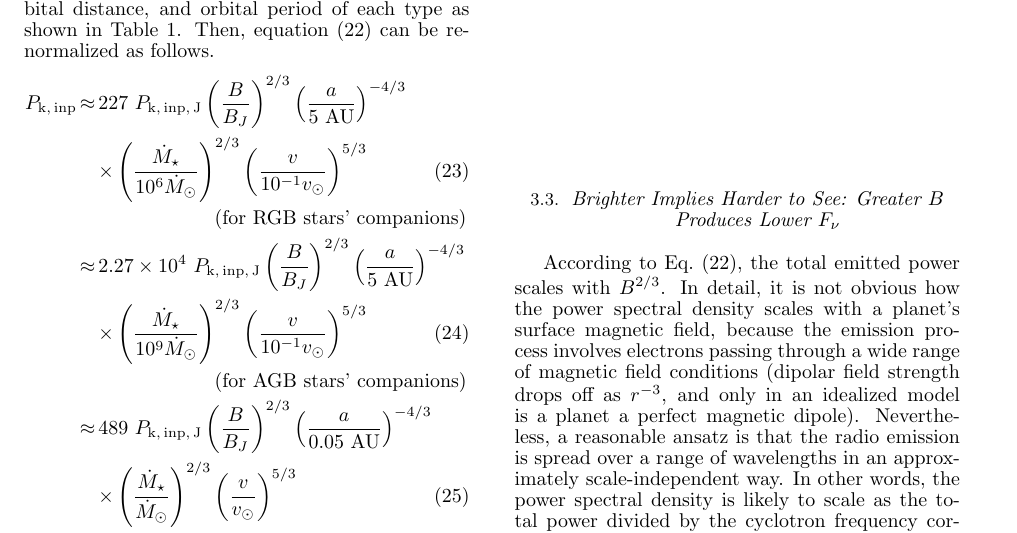
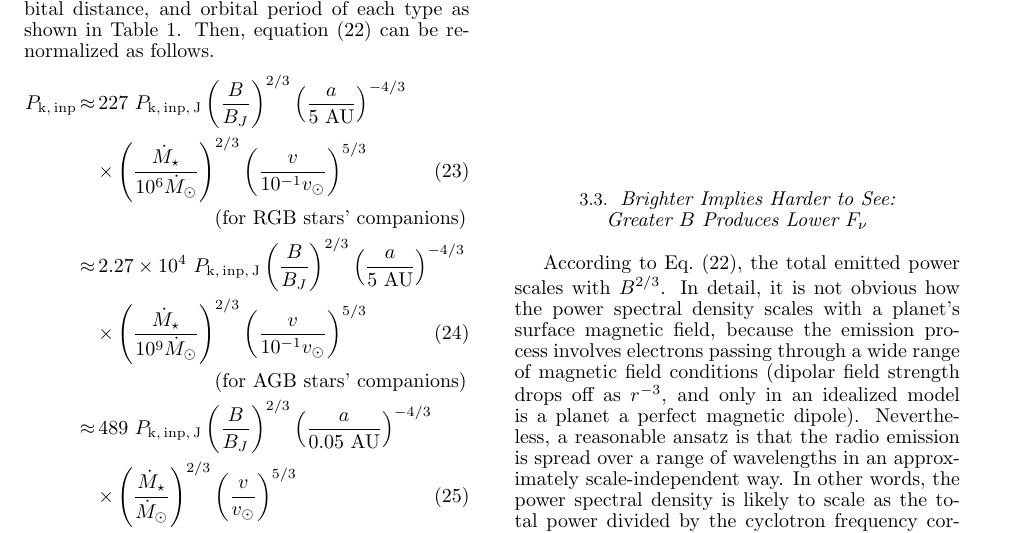
Before and after one commit to gitter-badger/radioRGHJ, a LaTeX document (ms.tex): part of page 5 of 10, cut so that both start at the same text. Compiled offline with pdfLaTeX.

Commit message:
Split Greater B => lower Fnu line

```diff
--- a/ms.tex
+++ b/ms.tex
@@ -539,7 +539,8 @@ RGHJ & $M_J$ & $B_J$ & 5 AU &  0.4 days \\ \hline
 
 
 %%%%%%%%%%%%%%%%%%%%%%%%%%%%%%%%%%%%%%%%%%%%%%%%%%%%%%%%%%%%%%%%%%%
-\subsection{Brighter Implies Harder to See: Greater $B$ Produces Lower $F_\nu$}
+\subsection{Brighter Implies Harder to See:\\
+Greater $B$ Produces Lower $F_\nu$}
 \label{ss:counterintuitive}
 %%%%%%%%%%%%%%%%%%%%%%%%%%%%%%%%%%%%%%%%%%%%%%%%%%%%%%%%%%%%%%%%%%%
 
```
